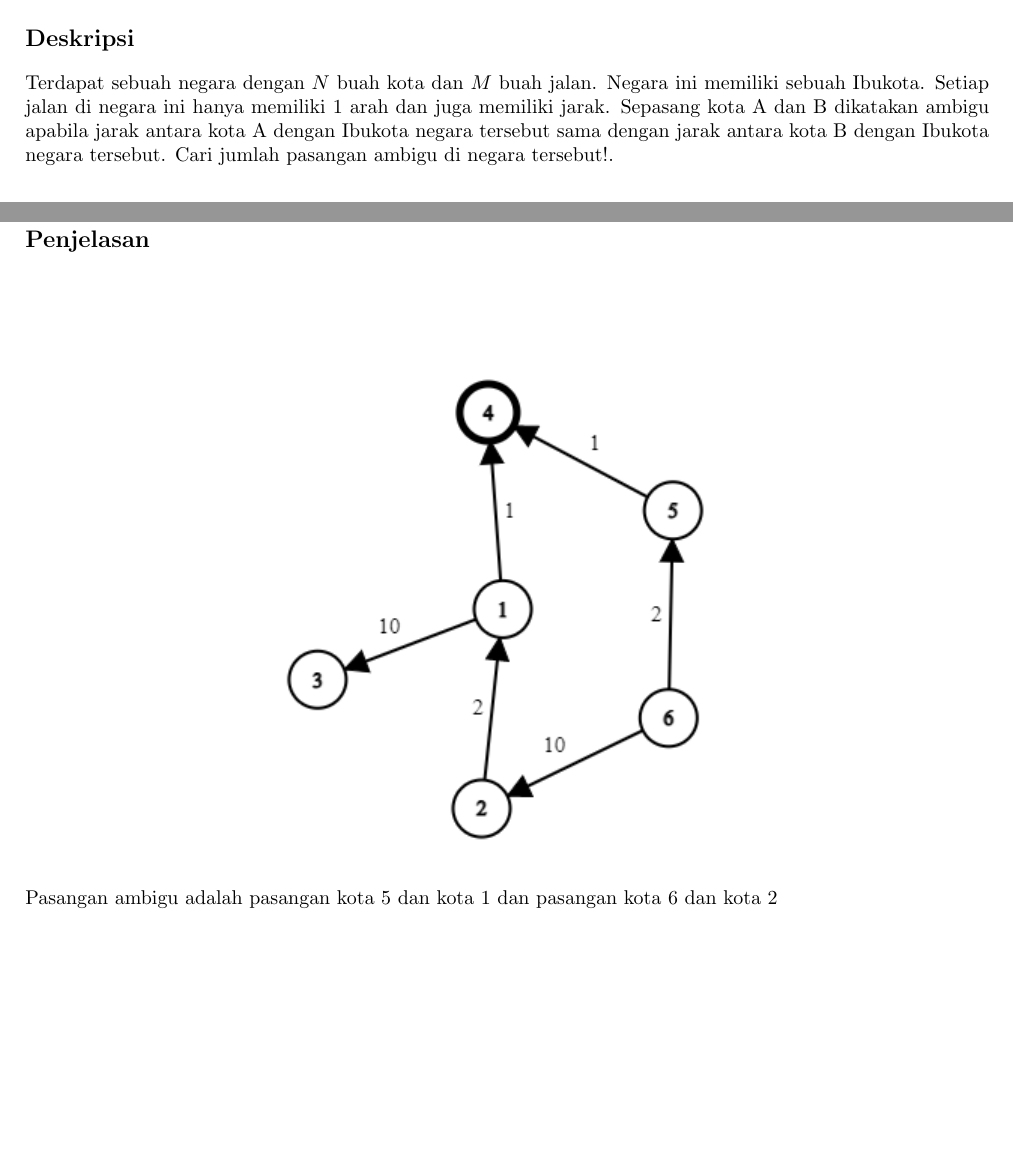
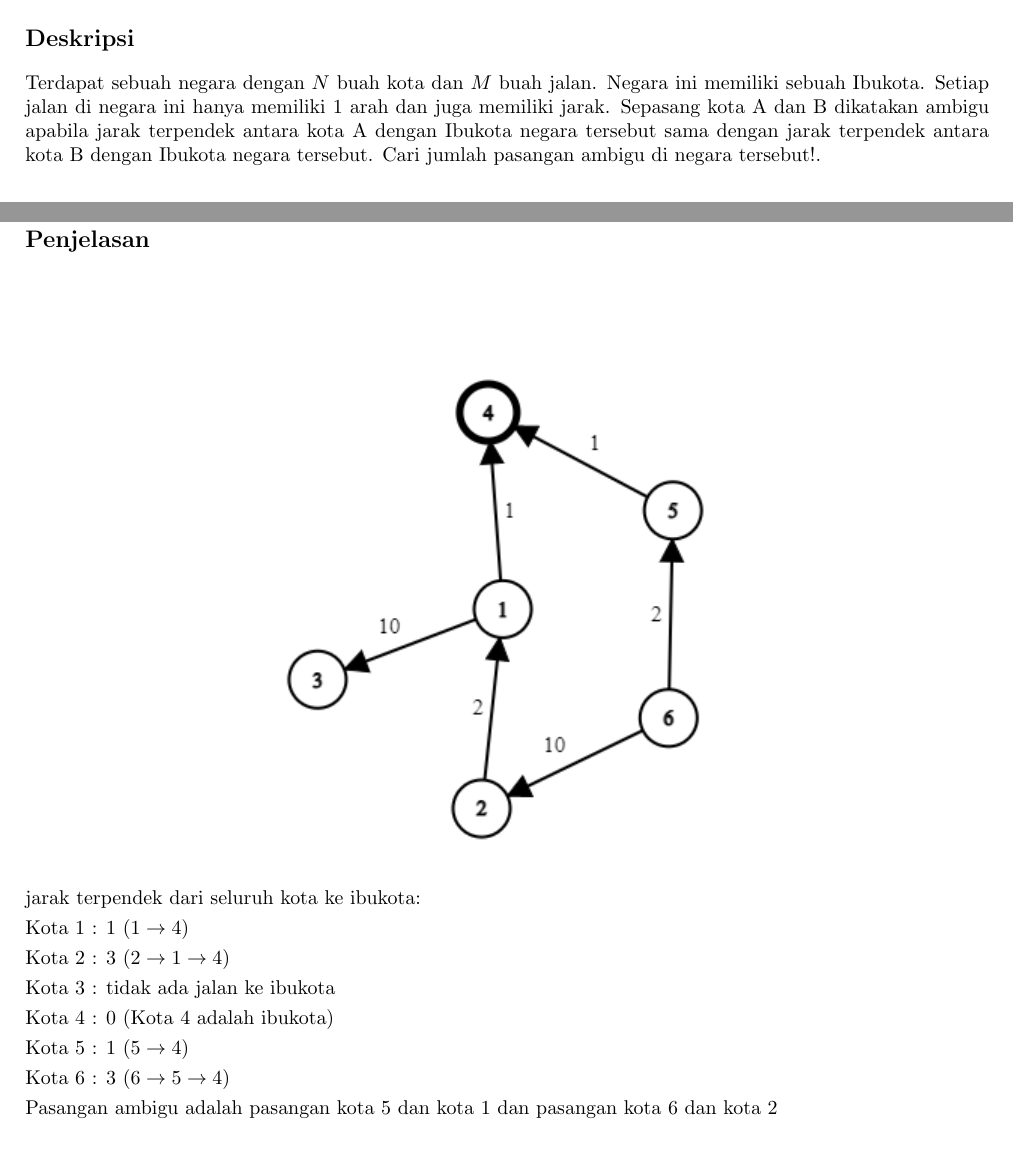
Before and after one commit to DewanaGustavus/Projek-Intern-CnC, a LaTeX document (Soal/Pemanasan-AmbiguitasKota/statement.tex): two parts of pages 1 and 2 of 2, joined at a grey line, cut so that both start at the same text. Compiled offline with pdfLaTeX.

Commit message:
revisi penyisihan

```diff
--- a/Soal/Pemanasan-AmbiguitasKota/statement.tex
+++ b/Soal/Pemanasan-AmbiguitasKota/statement.tex
@@ -57,7 +57,7 @@
 \end{center}
 
 \subsection*{Deskripsi}
-Terdapat sebuah negara dengan $N$ buah kota dan $M$ buah jalan. Negara ini memiliki sebuah Ibukota. Setiap jalan di negara ini hanya memiliki 1 arah dan juga memiliki jarak. Sepasang kota A dan B dikatakan ambigu apabila jarak antara kota A dengan Ibukota negara tersebut sama dengan jarak antara kota B dengan Ibukota negara tersebut. Cari jumlah pasangan ambigu di negara tersebut!.
+Terdapat sebuah negara dengan $N$ buah kota dan $M$ buah jalan. Negara ini memiliki sebuah Ibukota. Setiap jalan di negara ini hanya memiliki 1 arah dan juga memiliki jarak. Sepasang kota A dan B dikatakan ambigu apabila jarak terpendek antara kota A dengan Ibukota negara tersebut sama dengan jarak terpendek antara kota B dengan Ibukota negara tersebut. Cari jumlah pasangan ambigu di negara tersebut!.
 
 \subsection*{Format Masukan}
 Baris pertama terdiri dari tiga bilangan bulat positif yaitu $N$ ($1 \leq N \leq 2\times10^5$) menyatakan banyaknya kota,
@@ -99,6 +99,20 @@ Keluarkan sebuah bilangan bulat yang menyatakan jumlah pasangan kota ambigu dala
 \begin{center}
     \includegraphics{graph.png}
 \end{center}
+jarak terpendek dari seluruh kota ke ibukota:
+
+Kota 1 : 1 $(1 \rightarrow 4)$
+
+Kota 2 : 3 $(2 \rightarrow 1 \rightarrow 4)$
+
+Kota 3 : tidak ada jalan ke ibukota
+
+Kota 4 : 0 (Kota 4 adalah ibukota)
+
+Kota 5 : 1 $(5 \rightarrow 4)$
+
+Kota 6 : 3 $(6 \rightarrow 5 \rightarrow 4)$
+
 Pasangan ambigu adalah pasangan kota 5 dan kota 1 dan pasangan kota 6 dan kota 2
 
 
```
Also changed, not shown: Soal/Pemanasan-AmbiguitasKota/statement.pdf, 1 other file.
